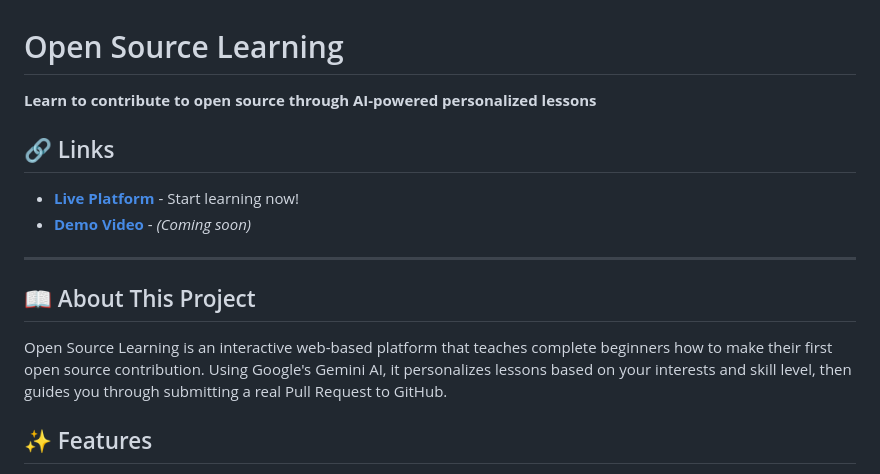
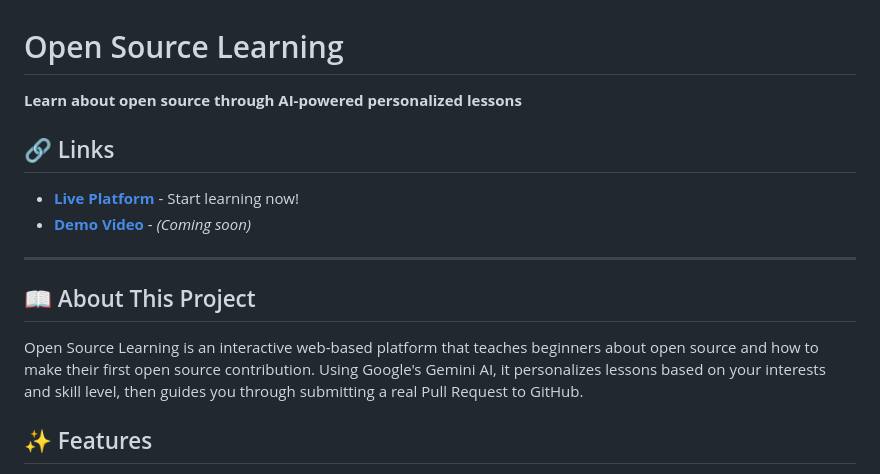
Before and after one commit to AnaPcode/Learning-Platform-Project-for-Open-Source-Hackfest, a Markdown page: README.md, the part around the change. Drawn GitHub-style.

Commit message:
Update README for clarity and wording improvements

```diff
--- a/README.md
+++ b/README.md
@@ -1,6 +1,6 @@
 # Open Source Learning
 
-**Learn to contribute to open source through AI-powered personalized lessons**
+**Learn about open source through AI-powered personalized lessons**
 
 ## 🔗 Links
 
@@ -11,7 +11,7 @@
 
 ## 📖 About This Project
 
-Open Source Learning is an interactive web-based platform that teaches complete beginners how to make their first open source contribution. Using Google's Gemini AI, it personalizes lessons based on your interests and skill level, then guides you through submitting a real Pull Request to GitHub.
+Open Source Learning is an interactive web-based platform that teaches beginners about open source and how to make their first open source contribution. Using Google's Gemini AI, it personalizes lessons based on your interests and skill level, then guides you through submitting a real Pull Request to GitHub.
 
 ## ✨ Features
 
```
